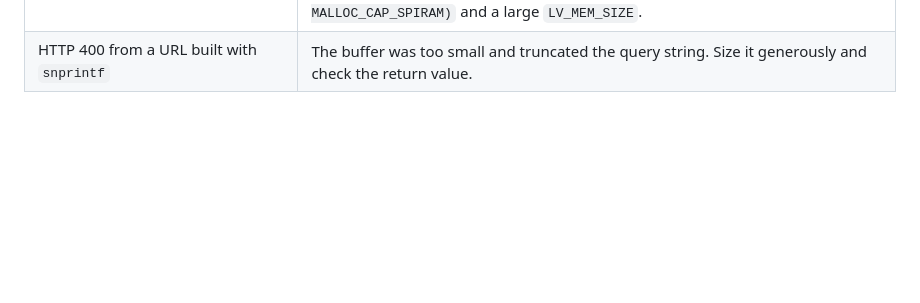
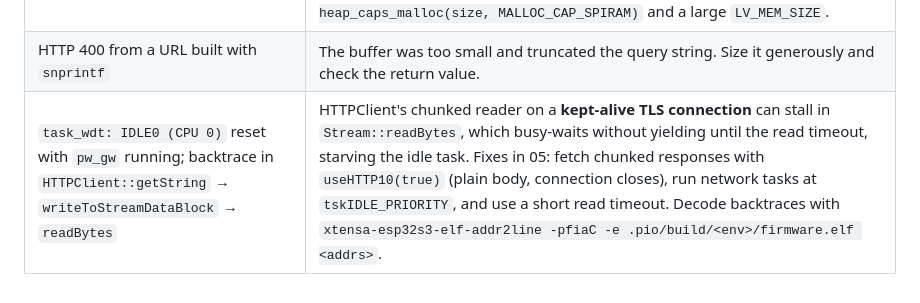
Before and after one commit to Figment-Sieve-Industries/esp32-4848s040-lab, a Markdown page: docs/07-gotchas.md, the part around the change. Drawn GitHub-style; blank space fills up the shorter version.

Commit message:
docs: gotcha for HTTPClient keep-alive chunked stall -> task watchdog
Co-Authored-By: Claude Opus 5.5 <noreply@anthropic.com>

```diff
--- a/docs/07-gotchas.md
+++ b/docs/07-gotchas.md
@@ -28,3 +28,4 @@
 | `WiFiMulti: no matching wifi found` but the SSID exists | It's probably 5 GHz-only. The ESP32-S3 is 2.4 GHz only. `05-powerwall-display` prints a scan of what it can see. |
 | Internal RAM drains as you add LVGL screens (TLS then fails) | With `LV_STDLIB_CLIB`, every allocation < 4 KB (`CONFIG_SPIRAM_MALLOC_ALWAYSINTERNAL`) goes to internal RAM, i.e. every widget. Use LVGL's builtin heap with `LV_MEM_POOL_ALLOC(size) heap_caps_malloc(size, MALLOC_CAP_SPIRAM)` and a large `LV_MEM_SIZE`. |
 | HTTP 400 from a URL built with `snprintf` | The buffer was too small and truncated the query string. Size it generously and check the return value. |
+| `task_wdt: IDLE0 (CPU 0)` reset with `pw_gw` running; backtrace in `HTTPClient::getString` → `writeToStreamDataBlock` → `readBytes` | HTTPClient's chunked reader on a **kept-alive TLS connection** can stall in `Stream::readBytes`, which busy-waits without yielding until the read timeout, starving the idle task. Fixes in 05: fetch chunked responses with `useHTTP10(true)` (plain body, connection closes), run network tasks at `tskIDLE_PRIORITY`, and use a short read timeout. Decode backtraces with `xtensa-esp32s3-elf-addr2line -pfiaC -e .pio/build/<env>/firmware.elf <addrs>`. |
```
